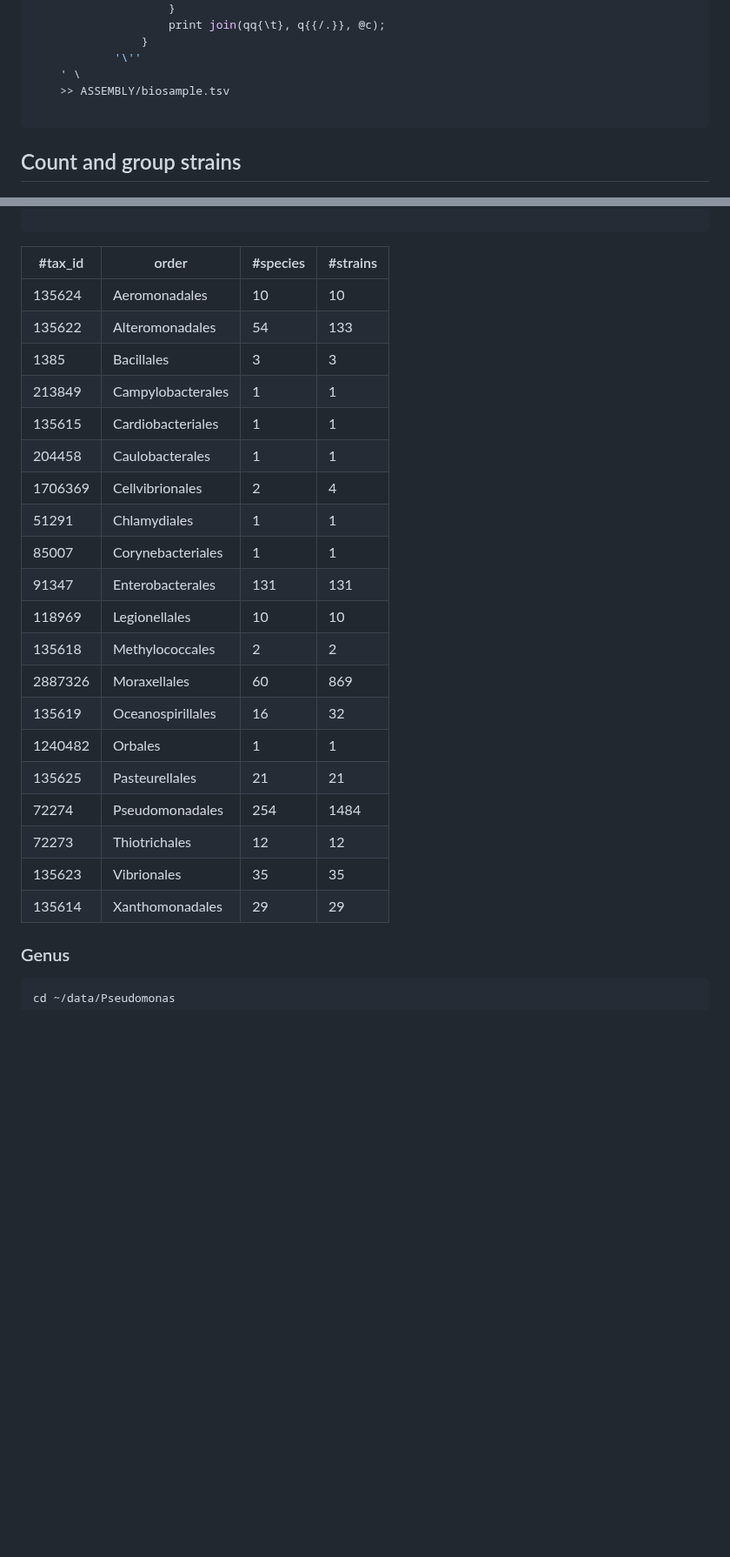
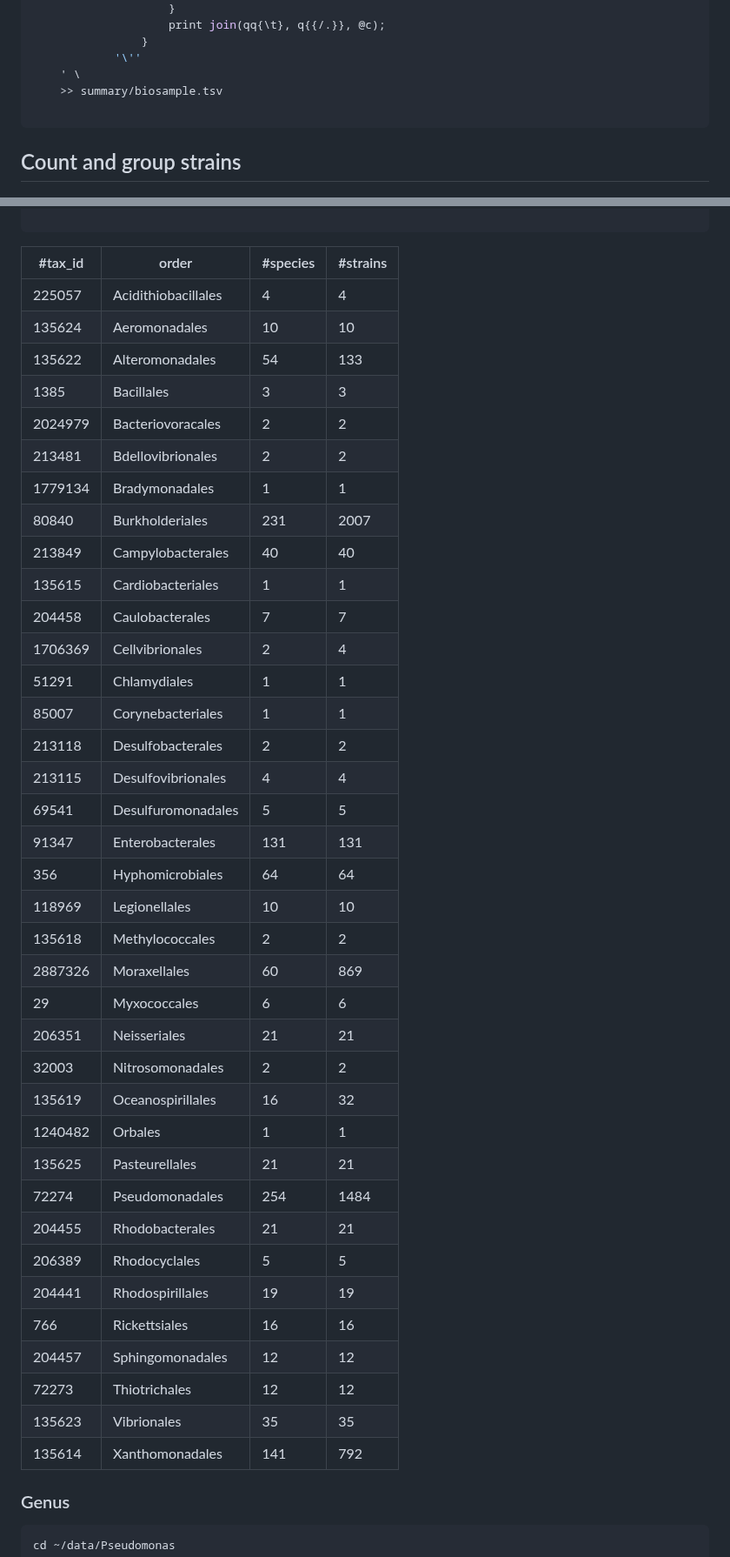
Before and after one commit to wang-q/genomes, a Markdown page: groups/Pseudomonas.md, 2 parts joined by grey strips. Shown at 87% size. Rendered like a GitHub page; blank space fills up the shorter version.

````diff
--- a/groups/Pseudomonas.md
+++ b/groups/Pseudomonas.md
@@ -483,7 +483,7 @@ find biosample -name "SAM*.txt" |
                 }
             '\''
     ' \
-    >> ASSEMBLY/biosample.tsv
+    >> summary/biosample.tsv
 
 ```
 
@@ -589,28 +601,45 @@ cat summary/order.lst |
 
 ```
 
-| #tax_id | order             | #species | #strains |
-|---------|-------------------|----------|----------|
-| 135624  | Aeromonadales     | 10       | 10       |
-| 135622  | Alteromonadales   | 54       | 133      |
-| 1385    | Bacillales        | 3        | 3        |
-| 213849  | Campylobacterales | 1        | 1        |
-| 135615  | Cardiobacteriales | 1        | 1        |
-| 204458  | Caulobacterales   | 1        | 1        |
-| 1706369 | Cellvibrionales   | 2        | 4        |
-| 51291   | Chlamydiales      | 1        | 1        |
-| 85007   | Corynebacteriales | 1        | 1        |
-| 91347   | Enterobacterales  | 131      | 131      |
-| 118969  | Legionellales     | 10       | 10       |
-| 135618  | Methylococcales   | 2        | 2        |
-| 2887326 | Moraxellales      | 60       | 869      |
-| 135619  | Oceanospirillales | 16       | 32       |
-| 1240482 | Orbales           | 1        | 1        |
-| 135625  | Pasteurellales    | 21       | 21       |
-| 72274   | Pseudomonadales   | 254      | 1484     |
-| 72273   | Thiotrichales     | 12       | 12       |
-| 135623  | Vibrionales       | 35       | 35       |
-| 135614  | Xanthomonadales   | 29       | 29       |
+| #tax_id | order               | #species | #strains |
+|---------|---------------------|----------|----------|
+| 225057  | Acidithiobacillales | 4        | 4        |
+| 135624  | Aeromonadales       | 10       | 10       |
+| 135622  | Alteromonadales     | 54       | 133      |
+| 1385    | Bacillales          | 3        | 3        |
+| 2024979 | Bacteriovoracales   | 2        | 2        |
+| 213481  | Bdellovibrionales   | 2        | 2        |
+| 1779134 | Bradymonadales      | 1        | 1        |
+| 80840   | Burkholderiales     | 231      | 2007     |
+| 213849  | Campylobacterales   | 40       | 40       |
+| 135615  | Cardiobacteriales   | 1        | 1        |
+| 204458  | Caulobacterales     | 7        | 7        |
+| 1706369 | Cellvibrionales     | 2        | 4        |
+| 51291   | Chlamydiales        | 1        | 1        |
+| 85007   | Corynebacteriales   | 1        | 1        |
+| 213118  | Desulfobacterales   | 2        | 2        |
+| 213115  | Desulfovibrionales  | 4        | 4        |
+| 69541   | Desulfuromonadales  | 5        | 5        |
+| 91347   | Enterobacterales    | 131      | 131      |
+| 356     | Hyphomicrobiales    | 64       | 64       |
+| 118969  | Legionellales       | 10       | 10       |
+| 135618  | Methylococcales     | 2        | 2        |
+| 2887326 | Moraxellales        | 60       | 869      |
+| 29      | Myxococcales        | 6        | 6        |
+| 206351  | Neisseriales        | 21       | 21       |
+| 32003   | Nitrosomonadales    | 2        | 2        |
+| 135619  | Oceanospirillales   | 16       | 32       |
+| 1240482 | Orbales             | 1        | 1        |
+| 135625  | Pasteurellales      | 21       | 21       |
+| 72274   | Pseudomonadales     | 254      | 1484     |
+| 204455  | Rhodobacterales     | 21       | 21       |
+| 206389  | Rhodocyclales       | 5        | 5        |
+| 204441  | Rhodospirillales    | 19       | 19       |
+| 766     | Rickettsiales       | 16       | 16       |
+| 204457  | Sphingomonadales    | 12       | 12       |
+| 72273   | Thiotrichales       | 12       | 12       |
+| 135623  | Vibrionales         | 35       | 35       |
+| 135614  | Xanthomonadales     | 141      | 792      |
 
 ### Genus
 
````
Also changed, not shown: other parts of groups/Pseudomonas.md (+121 -62 lines).
